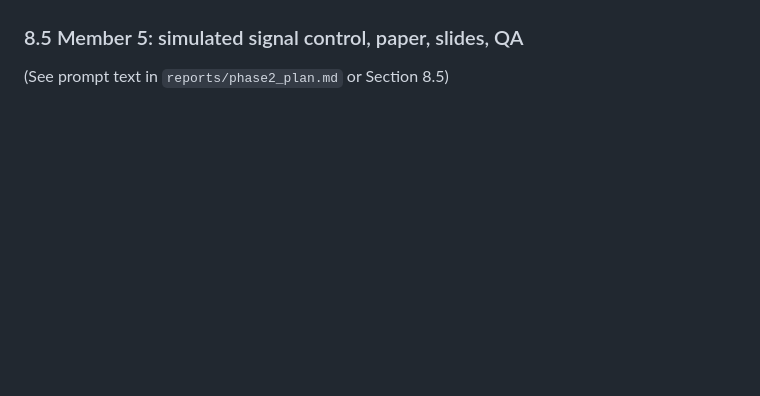
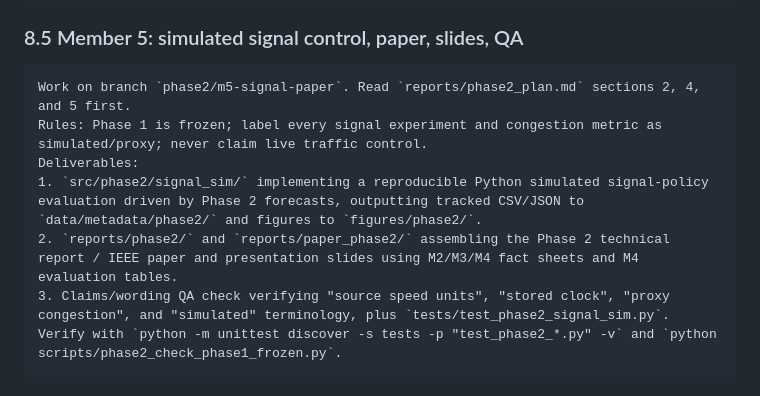
Before and after one commit to pankajbaid567/traffic-flow, a Markdown page: reports/phase2_plan.md, the part around one of its changes. Rendered like a GitHub page; blank space fills up the shorter version.

````diff
--- a/reports/phase2_plan.md
+++ b/reports/phase2_plan.md
@@ -331,3 +374,12 @@ Paste exactly one block into your own agent session. Each begins with the same g
 
 ### 8.5 Member 5: simulated signal control, paper, slides, QA
-(See prompt text in `reports/phase2_plan.md` or Section 8.5)
+
+```text
+Work on branch `phase2/m5-signal-paper`. Read `reports/phase2_plan.md` sections 2, 4, and 5 first.
+Rules: Phase 1 is frozen; label every signal experiment and congestion metric as simulated/proxy; never claim live traffic control.
+Deliverables:
+1. `src/phase2/signal_sim/` implementing a reproducible Python simulated signal-policy evaluation driven by Phase 2 forecasts, outputting tracked CSV/JSON to `data/metadata/phase2/` and figures to `figures/phase2/`.
+2. `reports/phase2/` and `reports/paper_phase2/` assembling the Phase 2 technical report / IEEE paper and presentation slides using M2/M3/M4 fact sheets and M4 evaluation tables.
+3. Claims/wording QA check verifying "source speed units", "stored clock", "proxy congestion", and "simulated" terminology, plus `tests/test_phase2_signal_sim.py`.
+Verify with `python -m unittest discover -s tests -p "test_phase2_*.py" -v` and `python scripts/phase2_check_phase1_frozen.py`.
+```
````
Also changed, not shown: other parts of reports/phase2_plan.md (+47 -4 lines).
